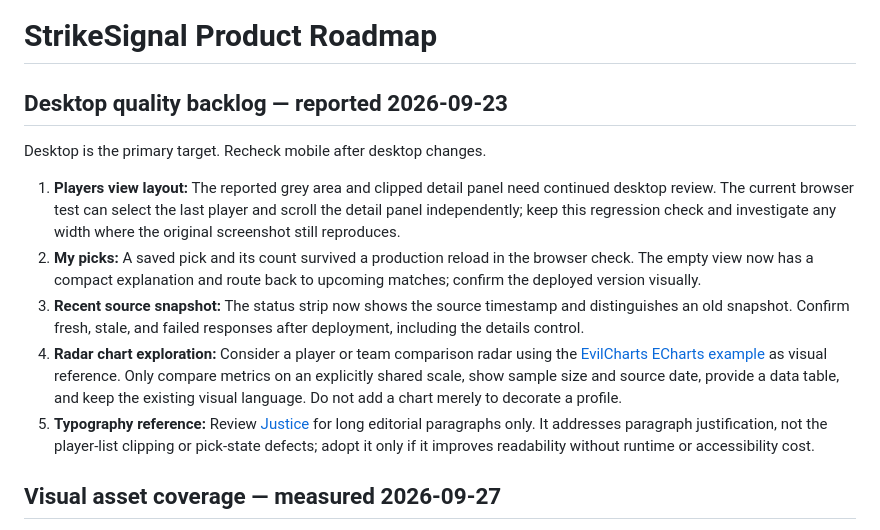
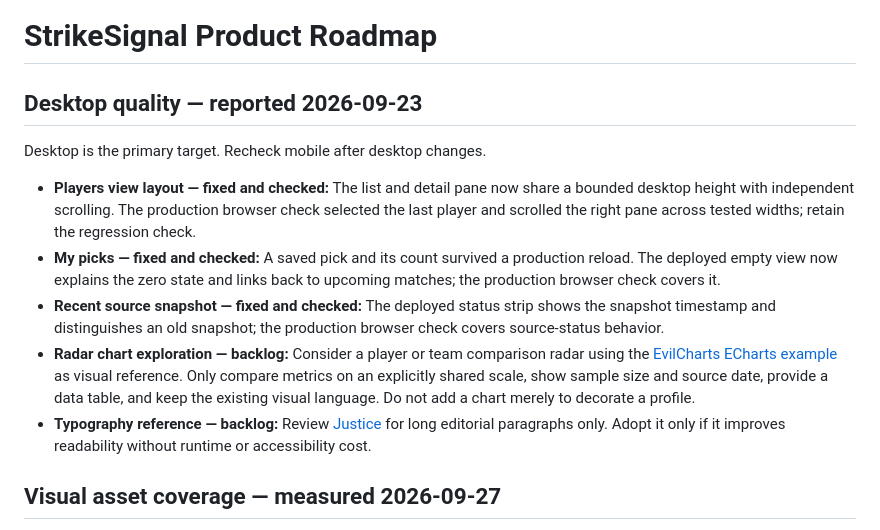
Before and after one commit to optimelv/cs2-predictor, a Markdown page: ROADMAP.md, the part around the change. Rendered like a GitHub page.

Commit message:
Record verified desktop fixes and remaining polish

```diff
--- a/ROADMAP.md
+++ b/ROADMAP.md
@@ -1,14 +1,14 @@
 # StrikeSignal Product Roadmap
 
-## Desktop quality backlog — reported 2026-09-23
+## Desktop quality — reported 2026-09-23
 
 Desktop is the primary target. Recheck mobile after desktop changes.
 
-1. **Players view layout:** The reported grey area and clipped detail panel need continued desktop review. The current browser test can select the last player and scroll the detail panel independently; keep this regression check and investigate any width where the original screenshot still reproduces.
-2. **My picks:** A saved pick and its count survived a production reload in the browser check. The empty view now has a compact explanation and route back to upcoming matches; confirm the deployed version visually.
-3. **Recent source snapshot:** The status strip now shows the source timestamp and distinguishes an old snapshot. Confirm fresh, stale, and failed responses after deployment, including the details control.
-4. **Radar chart exploration:** Consider a player or team comparison radar using the [EvilCharts ECharts example](https://evilcharts.com/docs/echarts/radar-chart/static) as visual reference. Only compare metrics on an explicitly shared scale, show sample size and source date, provide a data table, and keep the existing visual language. Do not add a chart merely to decorate a profile.
-5. **Typography reference:** Review [Justice](https://justice.kitlangton.com/) for long editorial paragraphs only. It addresses paragraph justification, not the player-list clipping or pick-state defects; adopt it only if it improves readability without runtime or accessibility cost.
+- **Players view layout — fixed and checked:** The list and detail pane now share a bounded desktop height with independent scrolling. The production browser check selected the last player and scrolled the right pane across tested widths; retain the regression check.
+- **My picks — fixed and checked:** A saved pick and its count survived a production reload. The deployed empty view now explains the zero state and links back to upcoming matches; the production browser check covers it.
+- **Recent source snapshot — fixed and checked:** The deployed status strip shows the snapshot timestamp and distinguishes an old snapshot; the production browser check covers source-status behavior.
+- **Radar chart exploration — backlog:** Consider a player or team comparison radar using the [EvilCharts ECharts example](https://evilcharts.com/docs/echarts/radar-chart/static) as visual reference. Only compare metrics on an explicitly shared scale, show sample size and source date, provide a data table, and keep the existing visual language. Do not add a chart merely to decorate a profile.
+- **Typography reference — backlog:** Review [Justice](https://justice.kitlangton.com/) for long editorial paragraphs only. Adopt it only if it improves readability without runtime or accessibility cost.
 
 ## Visual asset coverage — measured 2026-09-27
 
```
